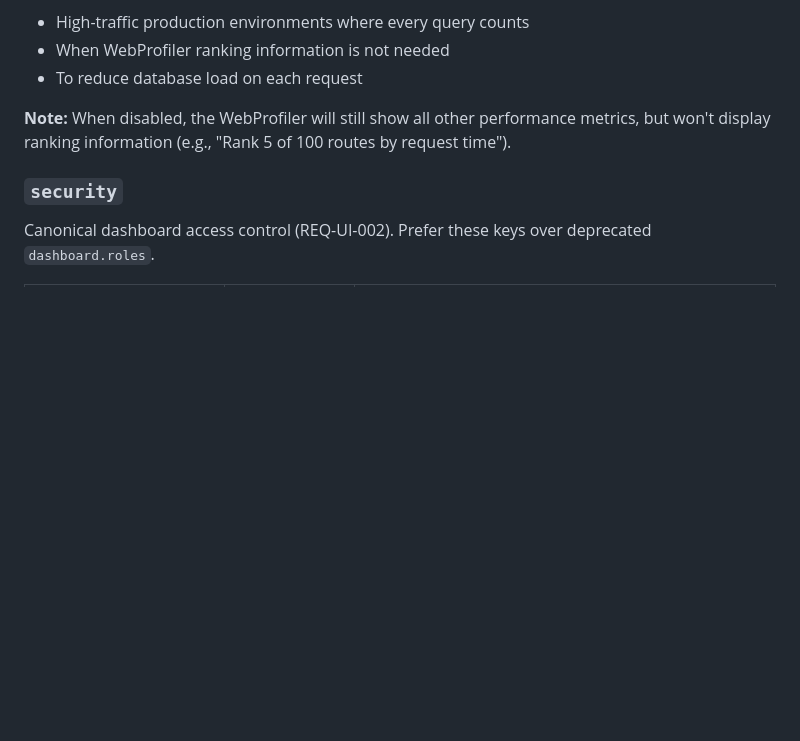
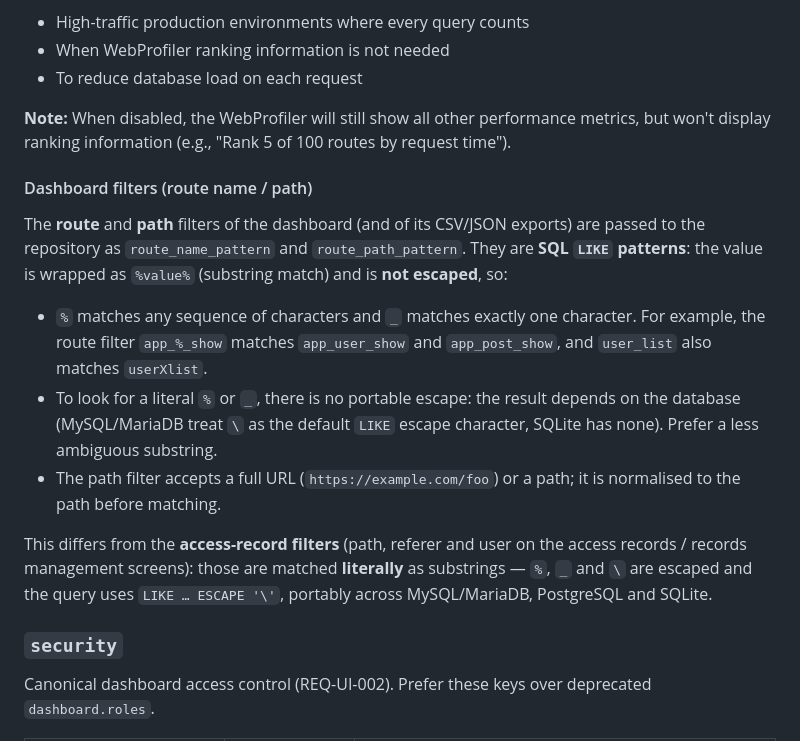
Before and after one commit to nowo-tech/PerformanceBundle, a Markdown page: docs/CONFIGURATION.md, the part around the change. Drawn GitHub-style; blank space fills up the shorter version.

Commit message:
docs(configuration): document LIKE wildcards in dashboard route/path filters
route_name_pattern and route_path_pattern are unescaped SQL LIKE
patterns (% and _ are wildcards), unlike the access-record filters,
which escape them and match literally.

Co-Authored-By: Claude Opus 5.5 <noreply@anthropic.com>

```diff
--- a/docs/CONFIGURATION.md
+++ b/docs/CONFIGURATION.md
@@ -565,6 +565,16 @@ nowo_performance:
 
 **Note:** When disabled, the WebProfiler will still show all other performance metrics, but won't display ranking information (e.g., "Rank 5 of 100 routes by request time").
 
+#### Dashboard filters (route name / path)
+
+The **route** and **path** filters of the dashboard (and of its CSV/JSON exports) are passed to the repository as `route_name_pattern` and `route_path_pattern`. They are **SQL `LIKE` patterns**: the value is wrapped as `%value%` (substring match) and is **not escaped**, so:
+
+- `%` matches any sequence of characters and `_` matches exactly one character. For example, the route filter `app_%_show` matches `app_user_show` and `app_post_show`, and `user_list` also matches `userXlist`.
+- To look for a literal `%` or `_`, there is no portable escape: the result depends on the database (MySQL/MariaDB treat `\` as the default `LIKE` escape character, SQLite has none). Prefer a less ambiguous substring.
+- The path filter accepts a full URL (`https://example.com/foo`) or a path; it is normalised to the path before matching.
+
+This differs from the **access-record filters** (path, referer and user on the access records / records management screens): those are matched **literally** as substrings — `%`, `_` and `\` are escaped and the query uses `LIKE … ESCAPE '\'`, portably across MySQL/MariaDB, PostgreSQL and SQLite.
+
 ### `security`
 
 Canonical dashboard access control (REQ-UI-002). Prefer these keys over deprecated `dashboard.roles`.
```
